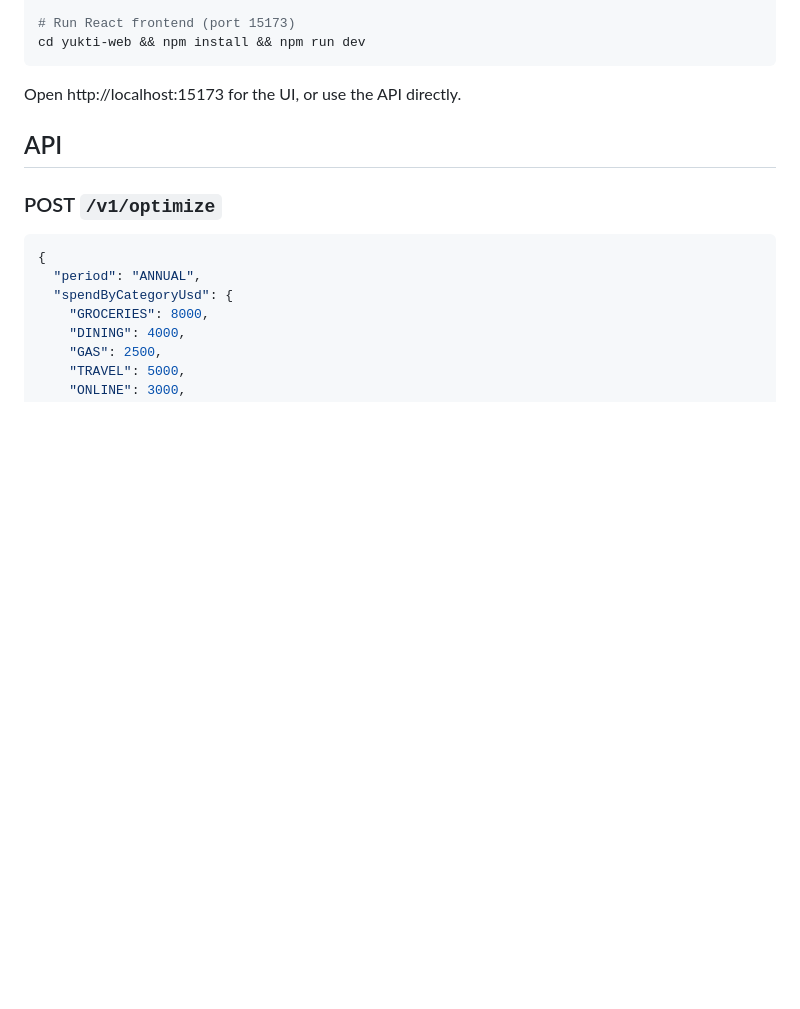
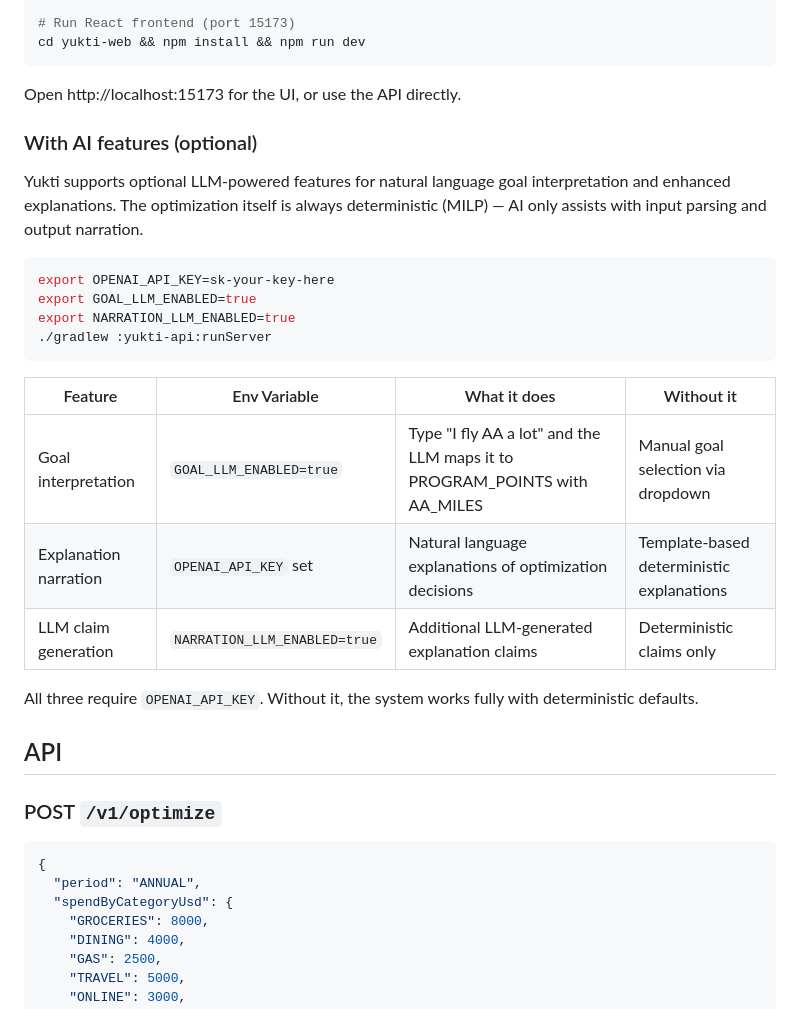
Before and after one commit to sachinkg12/yukti, a Markdown page: README.md, the part around the change. Rendered like a GitHub page; blank space fills up the shorter version.

Commit message:
Add optional AI features section to README

````diff
--- a/README.md
+++ b/README.md
@@ -40,6 +40,25 @@ cd yukti-web && npm install && npm run dev
 ```
 
 Open http://localhost:15173 for the UI, or use the API directly.
+
+### With AI features (optional)
+
+Yukti supports optional LLM-powered features for natural language goal interpretation and enhanced explanations. The optimization itself is always deterministic (MILP) — AI only assists with input parsing and output narration.
+
+```bash
+export OPENAI_API_KEY=sk-your-key-here
+export GOAL_LLM_ENABLED=true
+export NARRATION_LLM_ENABLED=true
+./gradlew :yukti-api:runServer
+```
+
+| Feature | Env Variable | What it does | Without it |
+|---------|-------------|-------------|------------|
+| Goal interpretation | `GOAL_LLM_ENABLED=true` | Type "I fly AA a lot" and the LLM maps it to PROGRAM_POINTS with AA_MILES | Manual goal selection via dropdown |
+| Explanation narration | `OPENAI_API_KEY` set | Natural language explanations of optimization decisions | Template-based deterministic explanations |
+| LLM claim generation | `NARRATION_LLM_ENABLED=true` | Additional LLM-generated explanation claims | Deterministic claims only |
+
+All three require `OPENAI_API_KEY`. Without it, the system works fully with deterministic defaults.
 
 ## API
 
````
